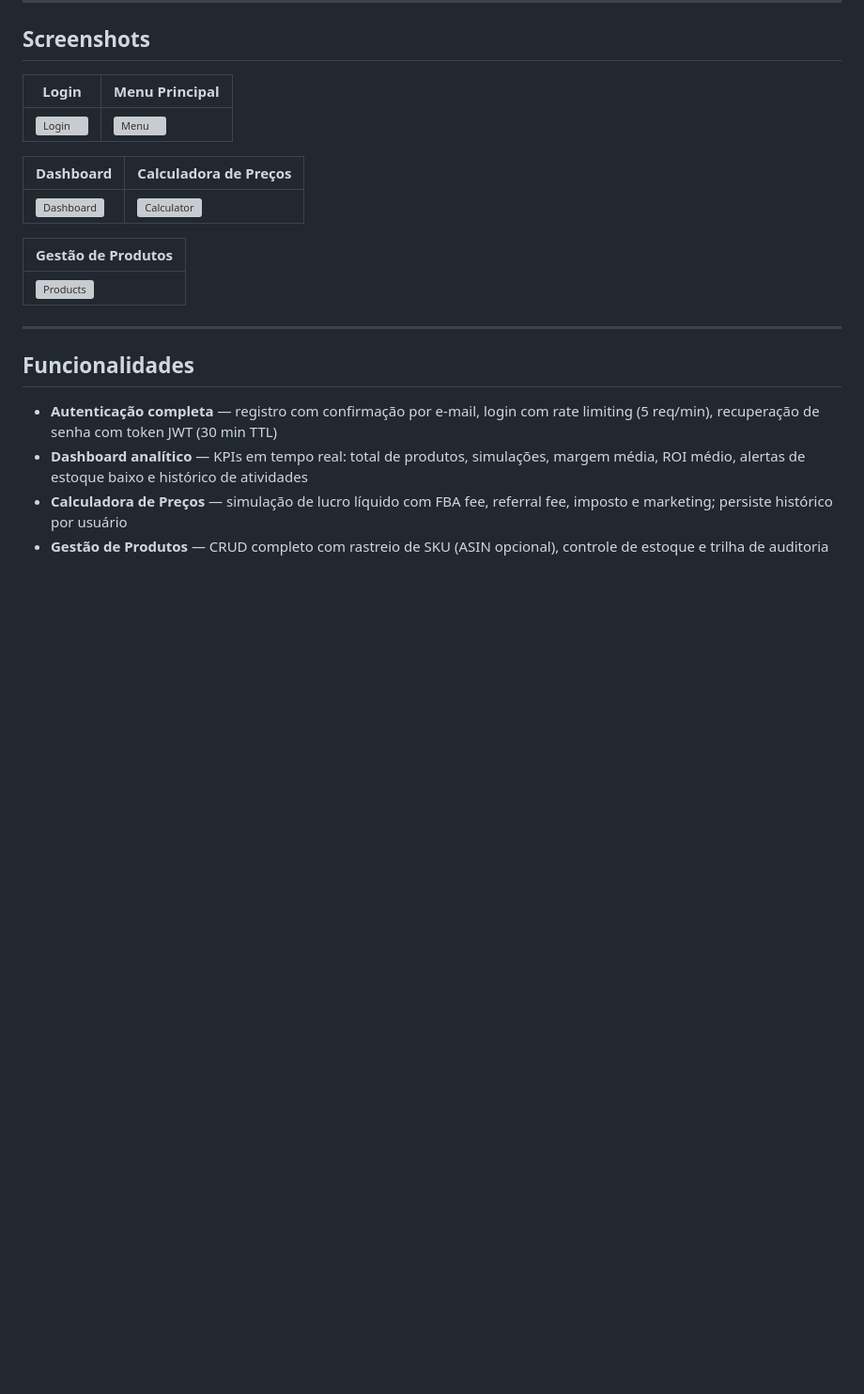
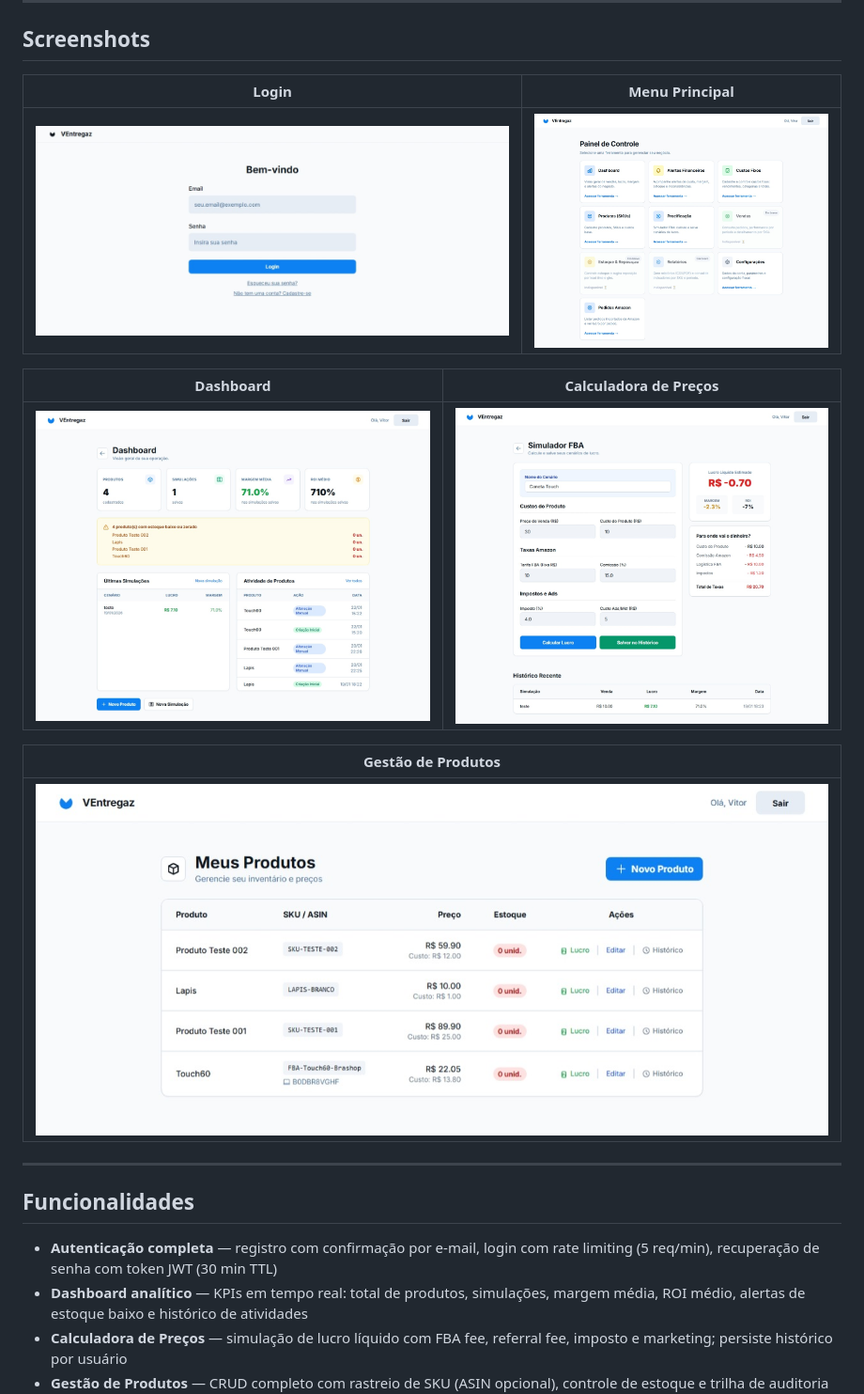
Before and after one commit to vitormendes4072/projetoV, a Markdown page: README.md, the part around the change. Shown at 94% size. GitHub-like rendering; pictures changed too: docs/screenshots/calculator.jpeg (added), docs/screenshots/dashboard.jpeg (added), docs/screenshots/login.jpeg (added); blank space fills up the shorter version; grey boxes are pictures that could not be loaded.

Commit message:
docs: adiciona screenshots reais ao README
5 capturas de tela: login, menu, dashboard, calculadora FBA e lista de produtos.

```diff
--- a/README.md
+++ b/README.md
@@ -13,15 +13,15 @@ SaaS web application for Amazon marketplace sellers to manage products, simulate
 
 | Login | Menu Principal |
 |-------|----------------|
-| ![Login](docs/screenshots/login.png) | ![Menu](docs/screenshots/menu.png) |
+| ![Login](docs/screenshots/login.jpeg) | ![Menu](docs/screenshots/menu.jpeg) |
 
 | Dashboard | Calculadora de Preços |
 |-----------|----------------------|
-| ![Dashboard](docs/screenshots/dashboard.png) | ![Calculator](docs/screenshots/calculator.png) |
+| ![Dashboard](docs/screenshots/dashboard.jpeg) | ![Calculator](docs/screenshots/calculator.jpeg) |
 
 | Gestão de Produtos |
 |--------------------|
-| ![Products](docs/screenshots/products.png) |
+| ![Products](docs/screenshots/products.jpeg) |
 
 ---
 
```
